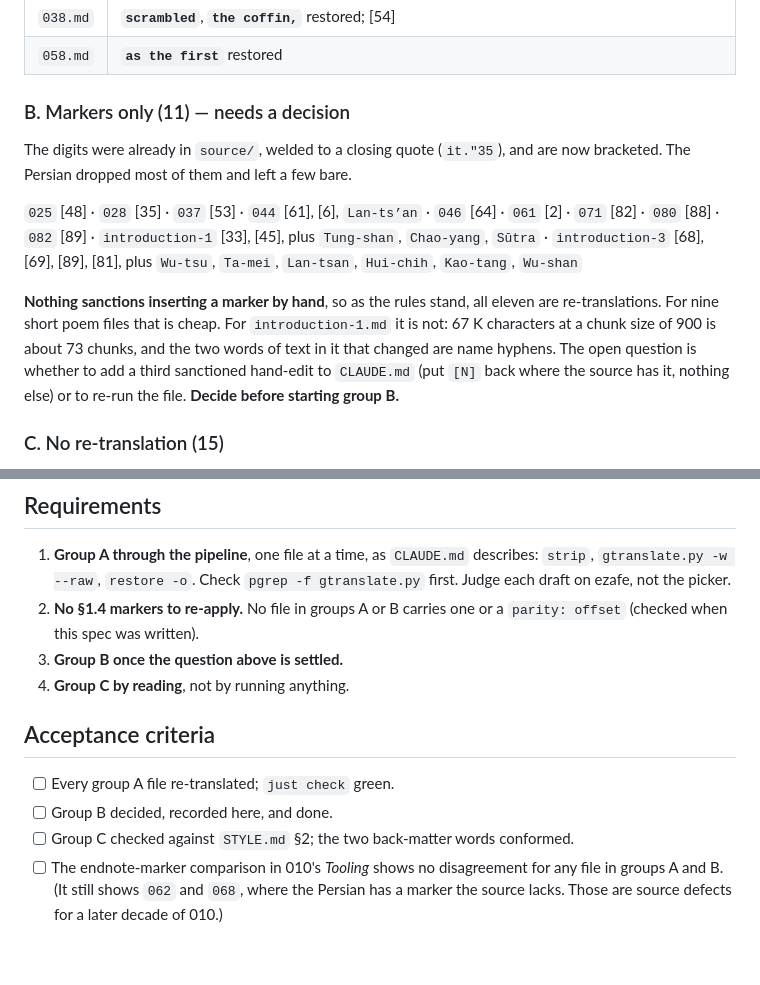
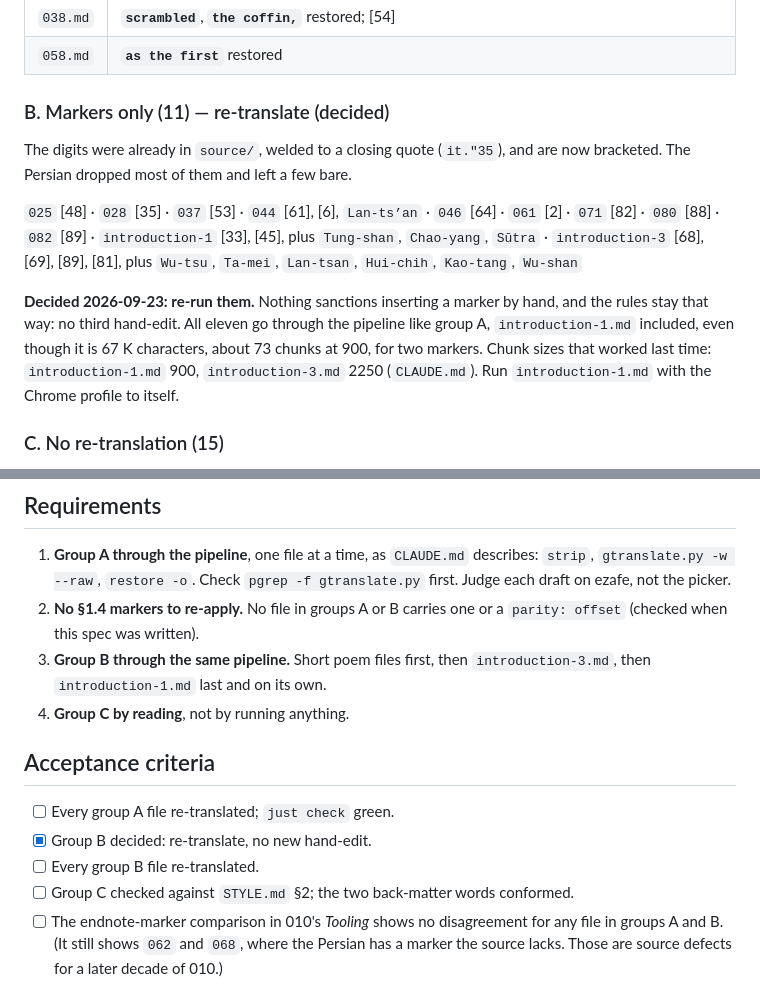
Before and after one commit to Kaaveh/ikkyu_and_the_crazy_cloud_anthology_a_zen_poet_of_medieval_translation, a Markdown page: specs/011-retranslate-session-2.md, 2 parts joined by grey strips. Rendered like a GitHub page; blank space fills up the shorter version.

Commit message:
011: group B is re-translated, not hand-marked
Co-Authored-By: Claude Opus 5.5 <noreply@anthropic.com>

```diff
--- a/specs/011-retranslate-session-2.md
+++ b/specs/011-retranslate-session-2.md
@@ -44,7 +44,7 @@ an existing block, and that is exactly why none of this was caught.
 | `038.md` | **`scrambled`**, **`the coffin,`** restored; [54] |
 | `058.md` | **`as the first`** restored |
 
-### B. Markers only (11) — needs a decision
+### B. Markers only (11) — re-translate (decided)
 
 The digits were already in `source/`, welded to a closing quote (`it."35`), and
 are now bracketed. The Persian dropped most of them and left a few bare.
@@ -55,13 +55,12 @@ are now bracketed. The Persian dropped most of them and left a few bare.
 `introduction-3` [68], [69], [89], [81], plus `Wu-tsu`, `Ta-mei`, `Lan-tsan`,
 `Hui-chih`, `Kao-tang`, `Wu-shan`
 
-**Nothing sanctions inserting a marker by hand**, so as the rules stand, all
-eleven are re-translations. For nine short poem files that is cheap. For
-`introduction-1.md` it is not: 67 K characters at a chunk size of 900 is about
-73 chunks, and the two words of text in it that changed are name hyphens. The
-open question is whether to add a third sanctioned hand-edit to `CLAUDE.md`
-(put `[N]` back where the source has it, nothing else) or to re-run the file.
-**Decide before starting group B.**
+**Decided 2026-09-23: re-run them.** Nothing sanctions inserting a marker by
+hand, and the rules stay that way: no third hand-edit. All eleven go through
+the pipeline like group A, `introduction-1.md` included, even though it is
+67 K characters, about 73 chunks at 900, for two markers. Chunk sizes that
+worked last time: `introduction-1.md` 900, `introduction-3.md` 2250
+(`CLAUDE.md`). Run `introduction-1.md` with the Chrome profile to itself.
 
 ### C. No re-translation (15)
 
@@ -82,13 +81,15 @@ their entries verbatim (spec 006), so each needs one word conformed by hand:
    `pgrep -f gtranslate.py` first. Judge each draft on ezafe, not the picker.
 2. **No §1.4 markers to re-apply.** No file in groups A or B carries one or a
    `parity: offset` (checked when this spec was written).
-3. **Group B once the question above is settled.**
+3. **Group B through the same pipeline.** Short poem files first, then
+   `introduction-3.md`, then `introduction-1.md` last and on its own.
 4. **Group C by reading**, not by running anything.
 
 ## Acceptance criteria
 
 - [ ] Every group A file re-translated; `just check` green.
-- [ ] Group B decided, recorded here, and done.
+- [x] Group B decided: re-translate, no new hand-edit.
+- [ ] Every group B file re-translated.
 - [ ] Group C checked against `STYLE.md` §2; the two back-matter words
       conformed.
 - [ ] The endnote-marker comparison in 010's *Tooling* shows no disagreement
```
